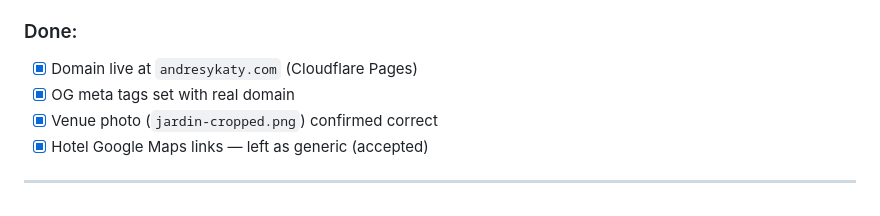
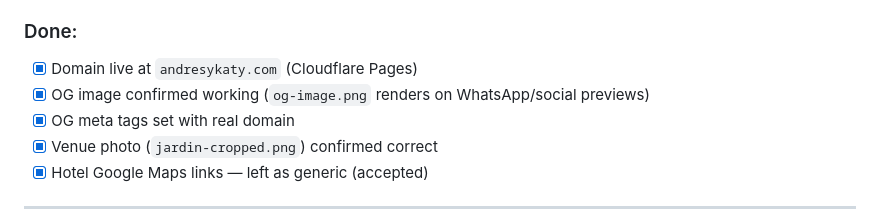
Before and after one commit to dorianguzman/AndresyKaty-website, a Markdown page: tasks/handover.md, the part around the change. GitHub-like rendering.

Commit message:
Mark OG image confirmed working

```diff
--- a/tasks/handover.md
+++ b/tasks/handover.md
@@ -126,6 +126,7 @@ Section borders use absolutely-positioned PNG illustrations (transparent bg, 160
 
 ### Done:
 - [x] Domain live at `andresykaty.com` (Cloudflare Pages)
+- [x] OG image confirmed working (`og-image.png` renders on WhatsApp/social previews)
 - [x] OG meta tags set with real domain
 - [x] Venue photo (`jardin-cropped.png`) confirmed correct
 - [x] Hotel Google Maps links — left as generic (accepted)
```
